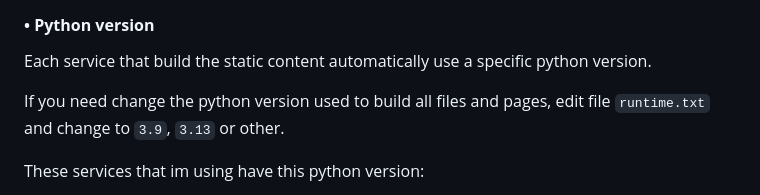
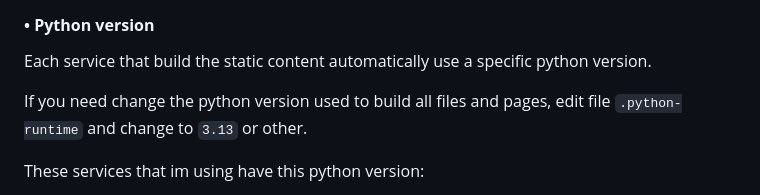
Before and after one commit to paulocoutinhox/kaktos, a Markdown page: README.md, the part around the change. Rendered like a GitHub page.

Commit message:
add python version file

```diff
--- a/README.md
+++ b/README.md
@@ -151,7 +151,7 @@ https://jinja.palletsprojects.com/en/stable/
 
 Each service that build the static content automatically use a specific python version.
 
-If you need change the python version used to build all files and pages, edit file `runtime.txt` and change to `3.9`, `3.13` or other.
+If you need change the python version used to build all files and pages, edit file `.python-runtime` and change to `3.13` or other.
 
 These services that im using have this python version:
 
```
